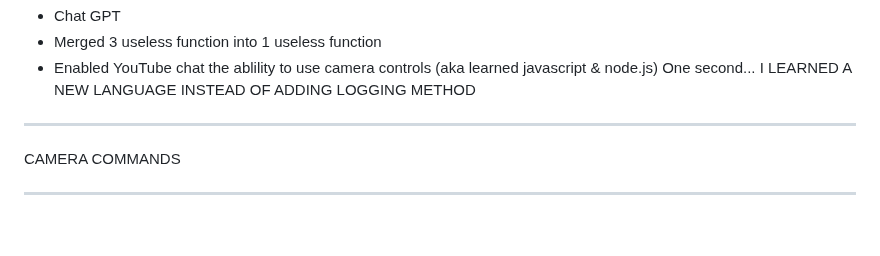
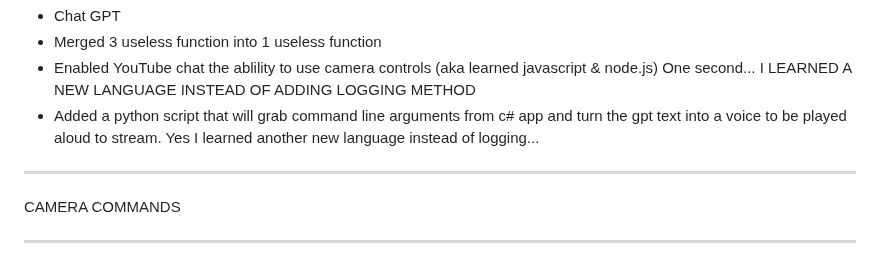
Before and after one commit to Nafiaus/NafiBot, a Markdown page: README.md, the part around the change. GitHub-like rendering; blank space fills up the shorter version.

Commit message:
Update README.md
added py script

```diff
--- a/README.md
+++ b/README.md
@@ -16,6 +16,7 @@ IDEAS ADDED INSTEAD OF A LOGGING METHOD
 - Chat GPT
 - Merged 3 useless function into 1 useless function
 - Enabled YouTube chat the ablility to use camera controls (aka learned javascript & node.js) One second... I LEARNED A NEW LANGUAGE INSTEAD OF ADDING LOGGING METHOD
+- Added a python script that will grab command line arguments from c# app and turn the gpt text into a voice to be played aloud to stream. Yes I learned another new language instead of logging...
 
 ---------------------------------------------------
 
```
